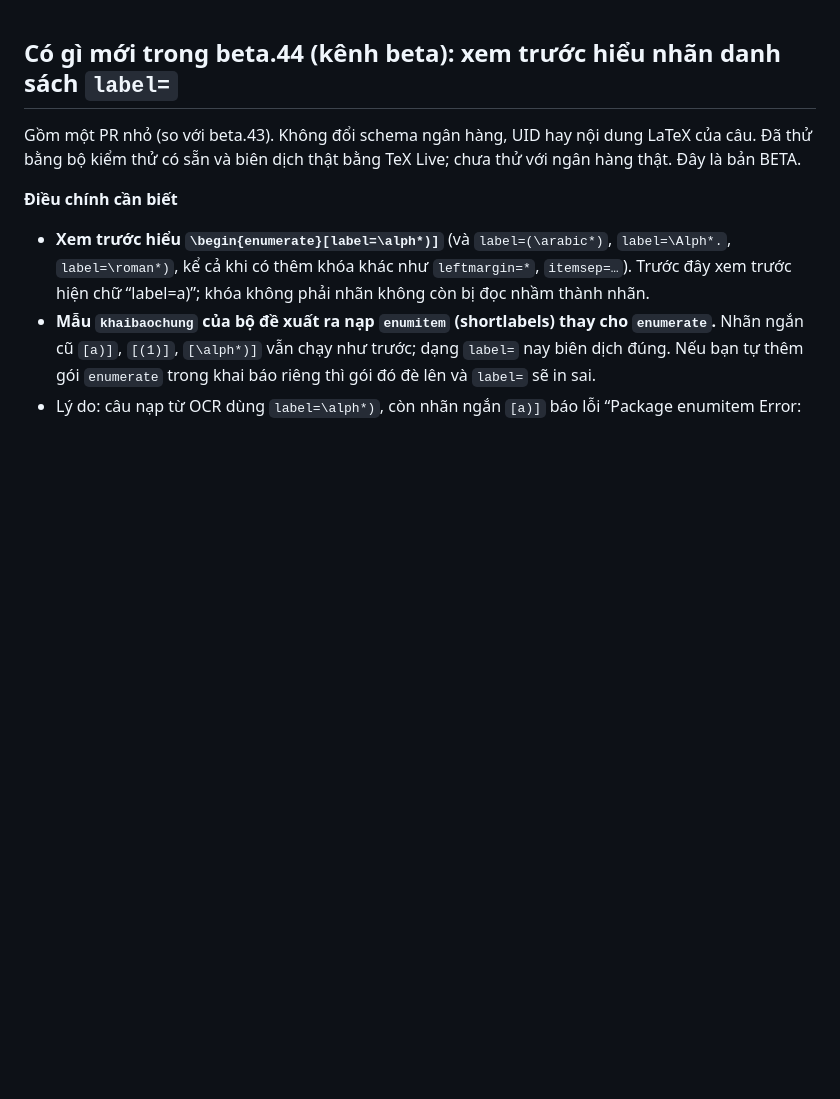
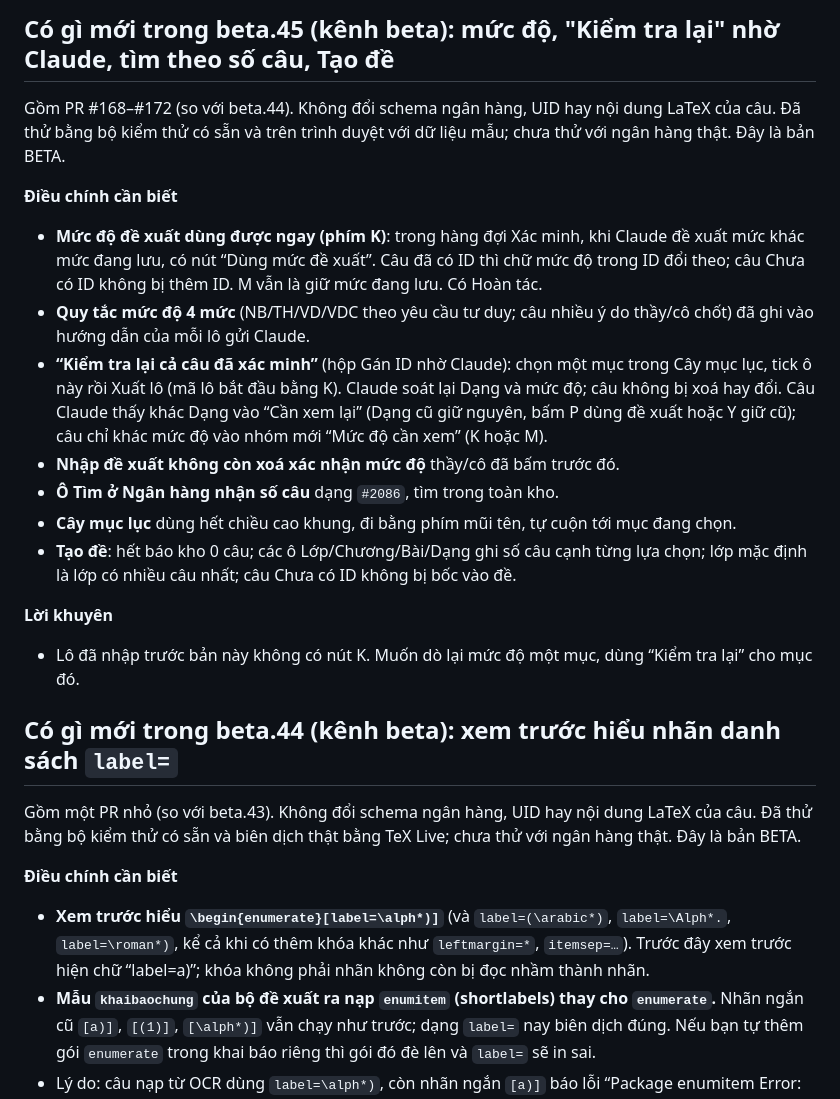
Before and after one commit to nvghy19112002-cmd/HEdu, a Markdown page: GHI-CHU-PHAT-HANH.md, the part around the change. GitHub-like rendering; blank space fills up the shorter version.

Commit message:
Ghi chú phát hành beta.45 (chỉ tài liệu)
Co-Authored-By: Claude Opus 5.5 <noreply@anthropic.com>

```diff
--- a/GHI-CHU-PHAT-HANH.md
+++ b/GHI-CHU-PHAT-HANH.md
@@ -1,3 +1,18 @@
+## Có gì mới trong beta.45 (kênh beta): mức độ, "Kiểm tra lại" nhờ Claude, tìm theo số câu, Tạo đề
+Gồm PR #168–#172 (so với beta.44). Không đổi schema ngân hàng, UID hay nội dung LaTeX của câu. Đã thử bằng bộ kiểm thử có sẵn và trên trình duyệt với dữ liệu mẫu; chưa thử với ngân hàng thật. Đây là bản BETA.
+
+**Điều chính cần biết**
+- **Mức độ đề xuất dùng được ngay (phím K)**: trong hàng đợi Xác minh, khi Claude đề xuất mức khác mức đang lưu, có nút “Dùng mức đề xuất”. Câu đã có ID thì chữ mức độ trong ID đổi theo; câu Chưa có ID không bị thêm ID. M vẫn là giữ mức đang lưu. Có Hoàn tác.
+- **Quy tắc mức độ 4 mức** (NB/TH/VD/VDC theo yêu cầu tư duy; câu nhiều ý do thầy/cô chốt) đã ghi vào hướng dẫn của mỗi lô gửi Claude.
+- **“Kiểm tra lại cả câu đã xác minh”** (hộp Gán ID nhờ Claude): chọn một mục trong Cây mục lục, tick ô này rồi Xuất lô (mã lô bắt đầu bằng K). Claude soát lại Dạng và mức độ; câu không bị xoá hay đổi. Câu Claude thấy khác Dạng vào “Cần xem lại” (Dạng cũ giữ nguyên, bấm P dùng đề xuất hoặc Y giữ cũ); câu chỉ khác mức độ vào nhóm mới “Mức độ cần xem” (K hoặc M).
+- **Nhập đề xuất không còn xoá xác nhận mức độ** thầy/cô đã bấm trước đó.
+- **Ô Tìm ở Ngân hàng nhận số câu** dạng `#2086`, tìm trong toàn kho.
+- **Cây mục lục** dùng hết chiều cao khung, đi bằng phím mũi tên, tự cuộn tới mục đang chọn.
+- **Tạo đề**: hết báo kho 0 câu; các ô Lớp/Chương/Bài/Dạng ghi số câu cạnh từng lựa chọn; lớp mặc định là lớp có nhiều câu nhất; câu Chưa có ID không bị bốc vào đề.
+
+**Lời khuyên**
+- Lô đã nhập trước bản này không có nút K. Muốn dò lại mức độ một mục, dùng “Kiểm tra lại” cho mục đó.
+
 ## Có gì mới trong beta.44 (kênh beta): xem trước hiểu nhãn danh sách `label=`
 Gồm một PR nhỏ (so với beta.43). Không đổi schema ngân hàng, UID hay nội dung LaTeX của câu. Đã thử bằng bộ kiểm thử có sẵn và biên dịch thật bằng TeX Live; chưa thử với ngân hàng thật. Đây là bản BETA.
 
```
Also changed, not shown: AGENTS.md (+1 -1 lines).
